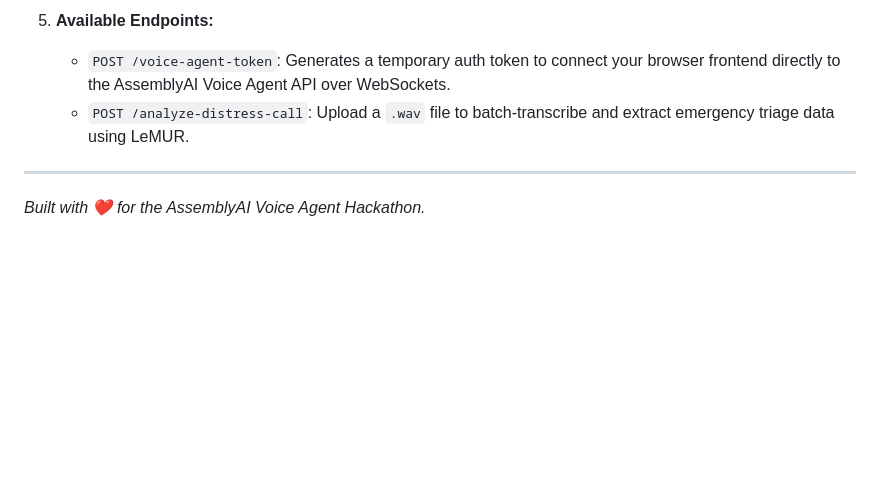
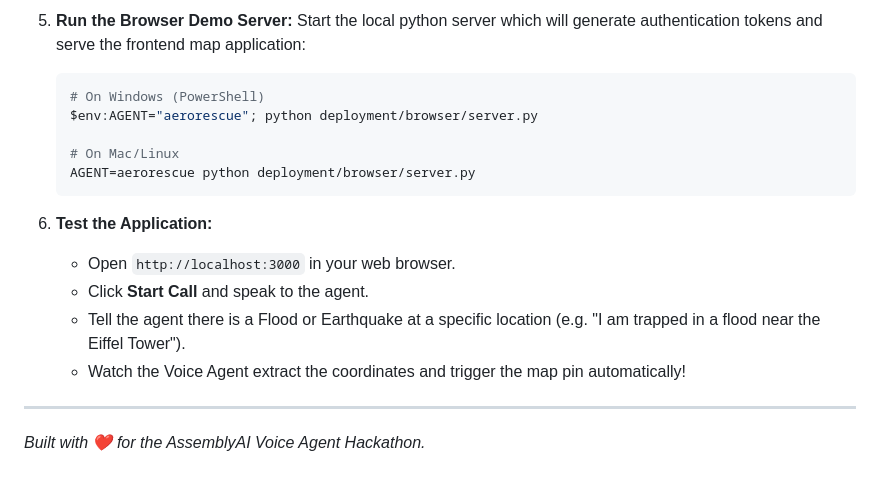
Before and after one commit to swatiicfai/AssemblyAI---Voice-Agent, a Markdown page: README.md, the part around one of its changes. GitHub-like rendering; blank space fills up the shorter version.

````diff
--- a/README.md
+++ b/README.md
@@ -76,8 +75,20 @@ AeroRescue bridges the gap between panicked victims and volunteer coordinators i
    ```
 
-5. **Available Endpoints:**
-   * `POST /voice-agent-token`: Generates a temporary auth token to connect your browser frontend directly to the AssemblyAI Voice Agent API over WebSockets.
-   * `POST /analyze-distress-call`: Upload a `.wav` file to batch-transcribe and extract emergency triage data using LeMUR.
+5. **Run the Browser Demo Server:**
+   Start the local python server which will generate authentication tokens and serve the frontend map application:
+   ```bash
+   # On Windows (PowerShell)
+   $env:AGENT="aerorescue"; python deployment/browser/server.py
+
+   # On Mac/Linux
+   AGENT=aerorescue python deployment/browser/server.py
+   ```
+
+6. **Test the Application:**
+   * Open `http://localhost:3000` in your web browser.
+   * Click **Start Call** and speak to the agent.
+   * Tell the agent there is a Flood or Earthquake at a specific location (e.g. "I am trapped in a flood near the Eiffel Tower").
+   * Watch the Voice Agent extract the coordinates and trigger the map pin automatically!
 
 ---
 
````
Also changed, not shown: other parts of README.md (+38 -39 lines).
